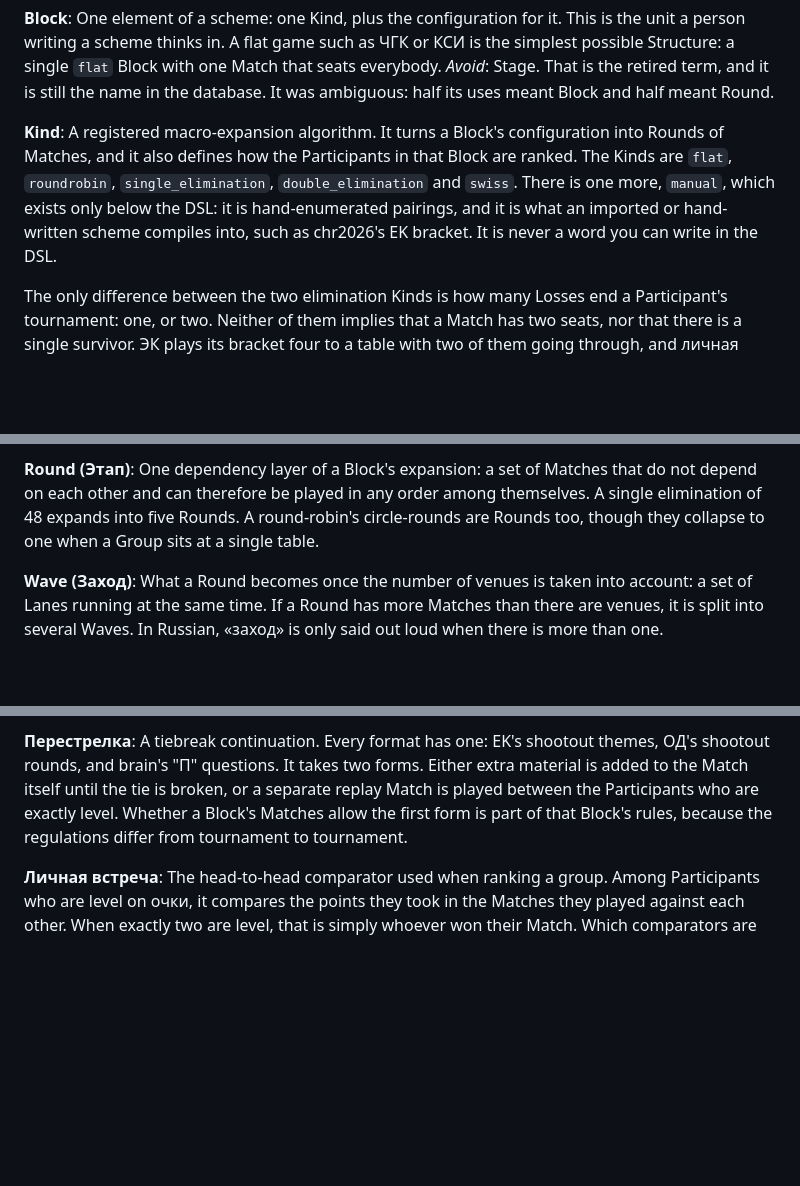
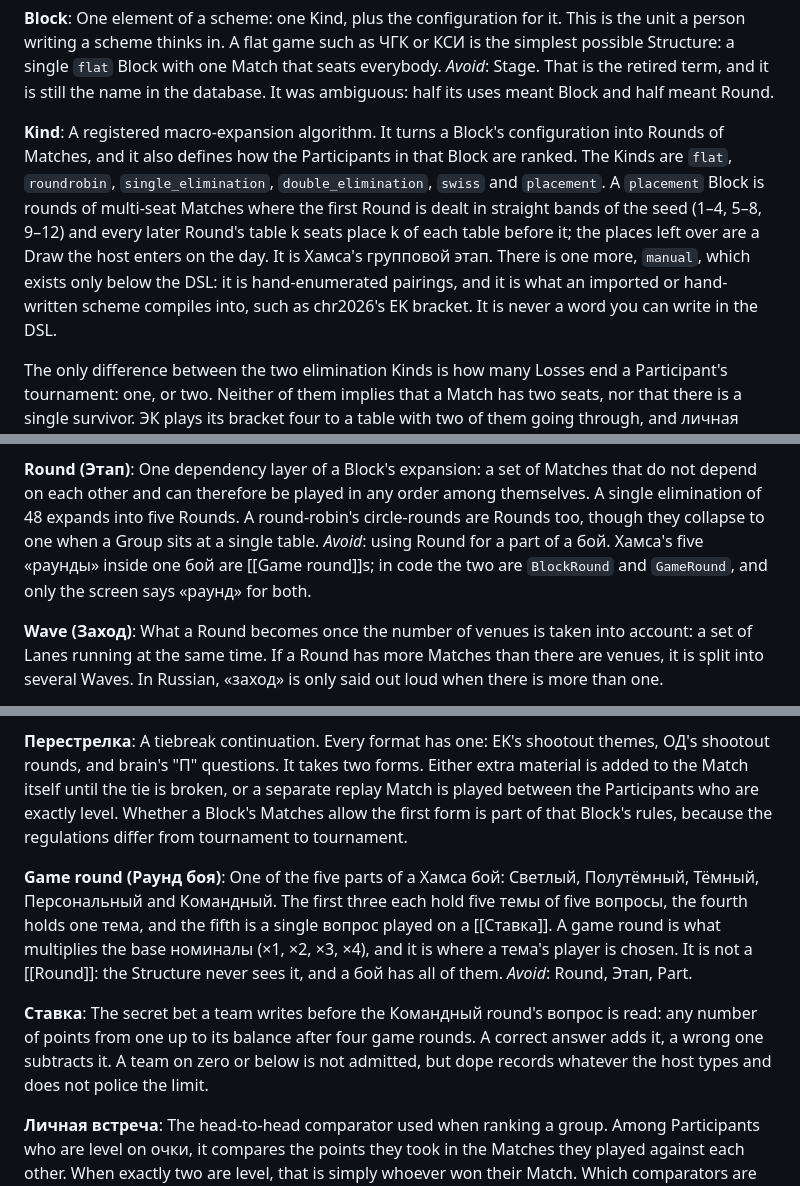
Before and after one commit to alexander-pecheny/dopesuite, a Markdown page: dope/CONTEXT.md, 3 parts joined by grey strips. GitHub-like rendering; blank space fills up the shorter version.

```diff
--- a/dope/CONTEXT.md
+++ b/dope/CONTEXT.md
@@ -22,7 +22,7 @@ One element of a scheme: one Kind, plus the configuration for it. This is the un
 _Avoid_: Stage. That is the retired term, and it is still the name in the database. It was ambiguous: half its uses meant Block and half meant Round.
 
 **Kind**:
-A registered macro-expansion algorithm. It turns a Block's configuration into Rounds of Matches, and it also defines how the Participants in that Block are ranked. The Kinds are `flat`, `roundrobin`, `single_elimination`, `double_elimination` and `swiss`. There is one more, `manual`, which exists only below the DSL: it is hand-enumerated pairings, and it is what an imported or hand-written scheme compiles into, such as chr2026's EK bracket. It is never a word you can write in the DSL.
+A registered macro-expansion algorithm. It turns a Block's configuration into Rounds of Matches, and it also defines how the Participants in that Block are ranked. The Kinds are `flat`, `roundrobin`, `single_elimination`, `double_elimination`, `swiss` and `placement`. A `placement` Block is rounds of multi-seat Matches where the first Round is dealt in straight bands of the seed (1–4, 5–8, 9–12) and every later Round's table k seats place k of each table before it; the places left over are a Draw the host enters on the day. It is Хамса's групповой этап. There is one more, `manual`, which exists only below the DSL: it is hand-enumerated pairings, and it is what an imported or hand-written scheme compiles into, such as chr2026's EK bracket. It is never a word you can write in the DSL.
 
 The only difference between the two elimination Kinds is how many Losses end a Participant's tournament: one, or two. Neither of them implies that a Match has two seats, nor that there is a single survivor. ЭК plays its bracket four to a table with two of them going through, and личная СИ's entire play-off is a double elimination of бои with four seats. Where two Participants in a Block never played each other, the Block ranks them by how far they got and how they placed on the way out.
 
@@ -37,6 +37,7 @@ A rule that connects an outcome to a future seat. There are two grains. At Match
 
 **Round (Этап)**:
 One dependency layer of a Block's expansion: a set of Matches that do not depend on each other and can therefore be played in any order among themselves. A single elimination of 48 expands into five Rounds. A round-robin's circle-rounds are Rounds too, though they collapse to one when a Group sits at a single table.
+_Avoid_: using Round for a part of a бой. Хамса's five «раунды» inside one бой are [[Game round]]s; in code the two are `BlockRound` and `GameRound`, and only the screen says «раунд» for both.
 
 **Wave (Заход)**:
 What a Round becomes once the number of venues is taken into account: a set of Lanes running at the same time. If a Round has more Matches than there are venues, it is split into several Waves. In Russian, «заход» is only said out loud when there is more than one.
@@ -121,5 +124,12 @@ A team refusing to play a Game or a мини-игра. The team keeps its row, s
 **Перестрелка**:
 A tiebreak continuation. Every format has one: EK's shootout themes, ОД's shootout rounds, and brain's "П" questions. It takes two forms. Either extra material is added to the Match itself until the tie is broken, or a separate replay Match is played between the Participants who are exactly level. Whether a Block's Matches allow the first form is part of that Block's rules, because the regulations differ from tournament to tournament.
 
+**Game round (Раунд боя)**:
+One of the five parts of a Хамса бой: Светлый, Полутёмный, Тёмный, Персональный and Командный. The first three each hold five темы of five вопросы, the fourth holds one тема, and the fifth is a single вопрос played on a [[Ставка]]. A game round is what multiplies the base номиналы (×1, ×2, ×3, ×4), and it is where a тема's player is chosen. It is not a [[Round]]: the Structure never sees it, and a бой has all of them.
+_Avoid_: Round, Этап, Part.
+
+**Ставка**:
+The secret bet a team writes before the Командный round's вопрос is read: any number of points from one up to its balance after four game rounds. A correct answer adds it, a wrong one subtracts it. A team on zero or below is not admitted, but dope records whatever the host types and does not police the limit.
+
 **Личная встреча**:
 The head-to-head comparator used when ranking a group. Among Participants who are level on очки, it compares the points they took in the Matches they played against each other. When exactly two are level, that is simply whoever won their Match. Which comparators are used, and in what order, is decided per Block.
```
Also changed, not shown: other parts of dope/CONTEXT.md (+2 -0 lines), dope/docs/hamsa-plan.md (added, +236 -0 lines).
